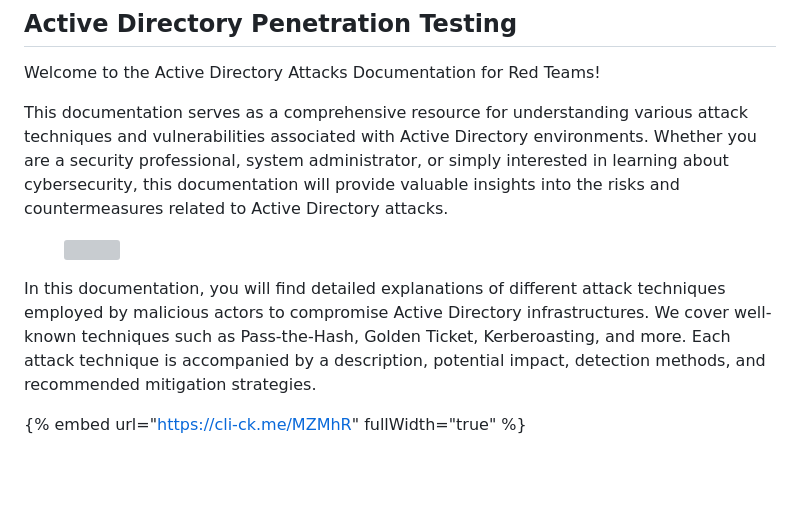
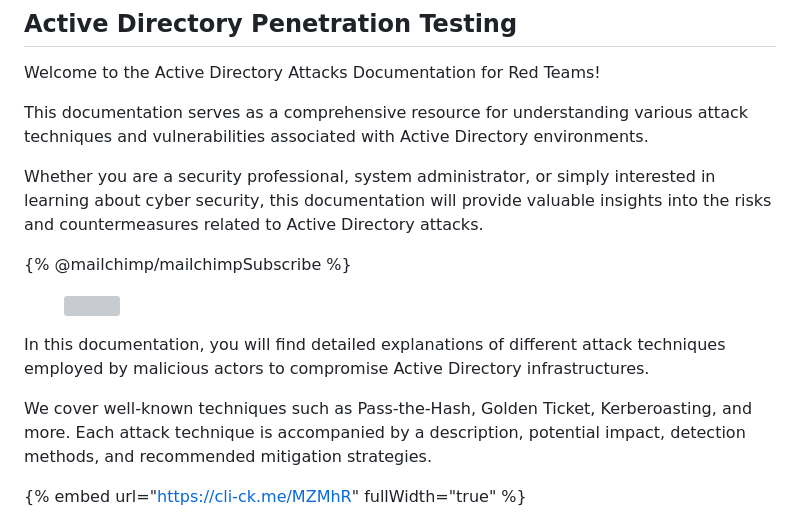
Before and after one commit to AD-Attacks/AD-Attacks-by-Service, a Markdown page: README.md, the part around the change. GitHub-like rendering; blank space fills up the shorter version; grey boxes are pictures that could not be loaded.

Commit message:
rfs-26: No subject

```diff
--- a/README.md
+++ b/README.md
@@ -29,13 +29,19 @@ layout:
 
 Welcome to the Active Directory Attacks Documentation for Red Teams!
 
-This documentation serves as a comprehensive resource for understanding various attack techniques and vulnerabilities associated with Active Directory environments. Whether you are a security professional, system administrator, or simply interested in learning about cybersecurity, this documentation will provide valuable insights into the risks and countermeasures related to Active Directory attacks.
+This documentation serves as a comprehensive resource for understanding various attack techniques and vulnerabilities associated with Active Directory environments.&#x20;
+
+Whether you are a security professional, system administrator, or simply interested in learning about cyber security, this documentation will provide valuable insights into the risks and countermeasures related to Active Directory attacks.
 
 &#x20;
 
+{% @mailchimp/mailchimpSubscribe %}
+
 <figure><img src="https://cdn.ad-attacks.com/Active-Directory-Attacks.png" alt=""><figcaption></figcaption></figure>
 
-In this documentation, you will find detailed explanations of different attack techniques employed by malicious actors to compromise Active Directory infrastructures. We cover well-known techniques such as Pass-the-Hash, Golden Ticket, Kerberoasting, and more. Each attack technique is accompanied by a description, potential impact, detection methods, and recommended mitigation strategies.
+In this documentation, you will find detailed explanations of different attack techniques employed by malicious actors to compromise Active Directory infrastructures.&#x20;
+
+We cover well-known techniques such as Pass-the-Hash, Golden Ticket, Kerberoasting, and more. Each attack technique is accompanied by a description, potential impact, detection methods, and recommended mitigation strategies.
 
 
 
```
